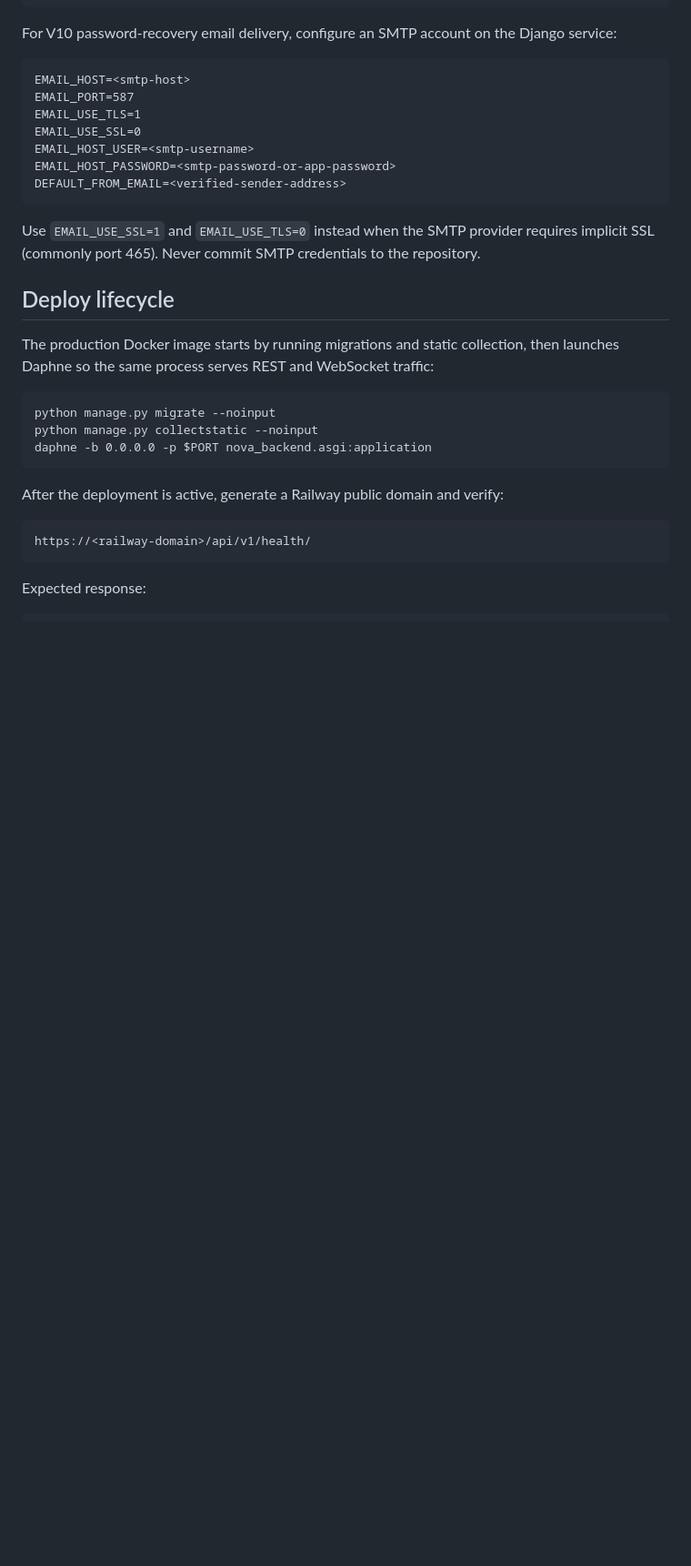
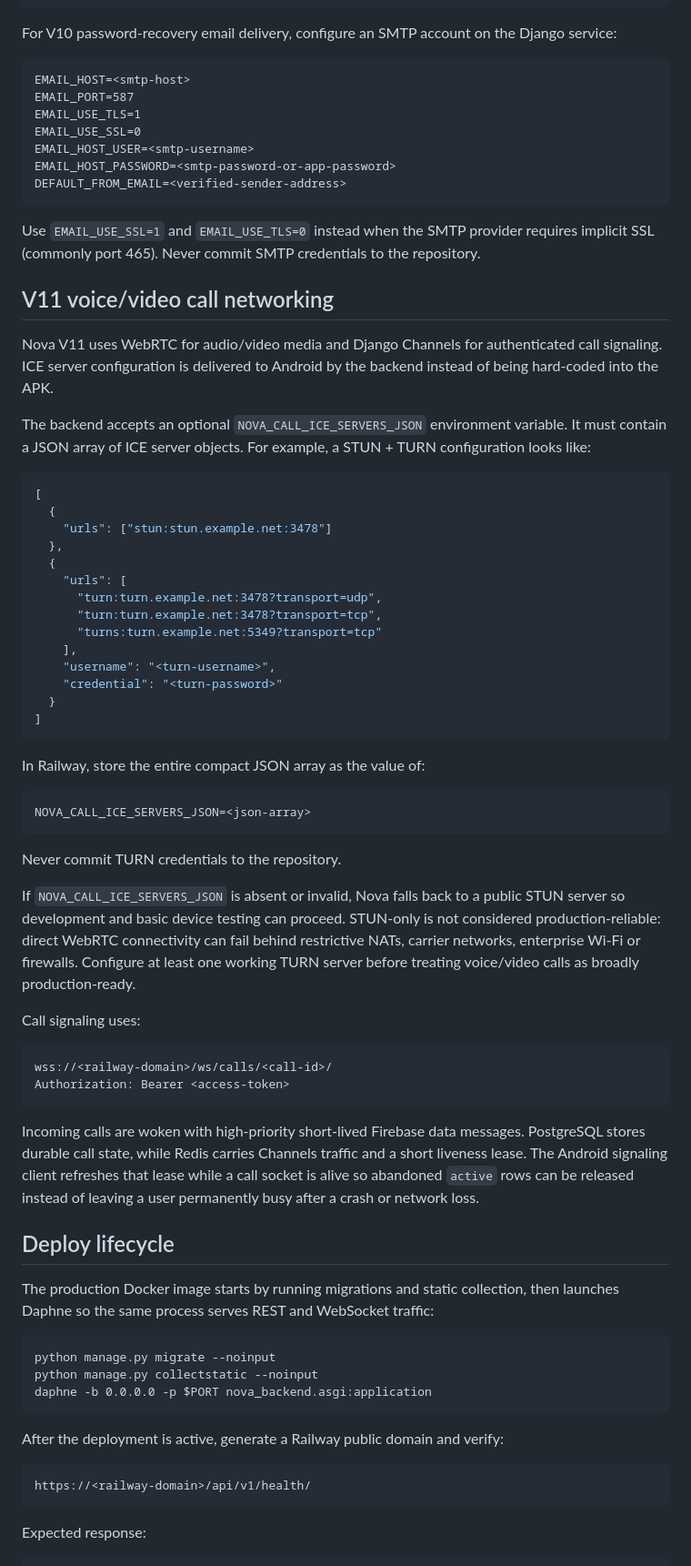
Before and after one commit to omarkhair-labs/nova, a Markdown page: backend/DEPLOYMENT.md, the part around one of its changes. Shown at 91% size. GitHub-like rendering; blank space fills up the shorter version.

Commit message:
Document V11 call networking and TURN configuration

````diff
--- a/backend/DEPLOYMENT.md
+++ b/backend/DEPLOYMENT.md
@@ -65,6 +65,48 @@ DEFAULT_FROM_EMAIL=<verified-sender-address>
 
 Use `EMAIL_USE_SSL=1` and `EMAIL_USE_TLS=0` instead when the SMTP provider requires implicit SSL (commonly port 465). Never commit SMTP credentials to the repository.
 
+## V11 voice/video call networking
+
+Nova V11 uses WebRTC for audio/video media and Django Channels for authenticated call signaling. ICE server configuration is delivered to Android by the backend instead of being hard-coded into the APK.
+
+The backend accepts an optional `NOVA_CALL_ICE_SERVERS_JSON` environment variable. It must contain a JSON array of ICE server objects. For example, a STUN + TURN configuration looks like:
+
+```json
+[
+  {
+    "urls": ["stun:stun.example.net:3478"]
+  },
+  {
+    "urls": [
+      "turn:turn.example.net:3478?transport=udp",
+      "turn:turn.example.net:3478?transport=tcp",
+      "turns:turn.example.net:5349?transport=tcp"
+    ],
+    "username": "<turn-username>",
+    "credential": "<turn-password>"
+  }
+]
+```
+
+In Railway, store the entire compact JSON array as the value of:
+
+```text
+NOVA_CALL_ICE_SERVERS_JSON=<json-array>
+```
+
+Never commit TURN credentials to the repository.
+
+If `NOVA_CALL_ICE_SERVERS_JSON` is absent or invalid, Nova falls back to a public STUN server so development and basic device testing can proceed. STUN-only is not considered production-reliable: direct WebRTC connectivity can fail behind restrictive NATs, carrier networks, enterprise Wi-Fi or firewalls. Configure at least one working TURN server before treating voice/video calls as broadly production-ready.
+
+Call signaling uses:
+
+```text
+wss://<railway-domain>/ws/calls/<call-id>/
+Authorization: Bearer <access-token>
+```
+
+Incoming calls are woken with high-priority short-lived Firebase data messages. PostgreSQL stores durable call state, while Redis carries Channels traffic and a short liveness lease. The Android signaling client refreshes that lease while a call socket is alive so abandoned `active` rows can be released instead of leaving a user permanently busy after a crash or network loss.
+
 ## Deploy lifecycle
 
 The production Docker image starts by running migrations and static collection, then launches Daphne so the same process serves REST and WebSocket traffic:
````
Also changed, not shown: other parts of backend/DEPLOYMENT.md (+2 -2 lines).
